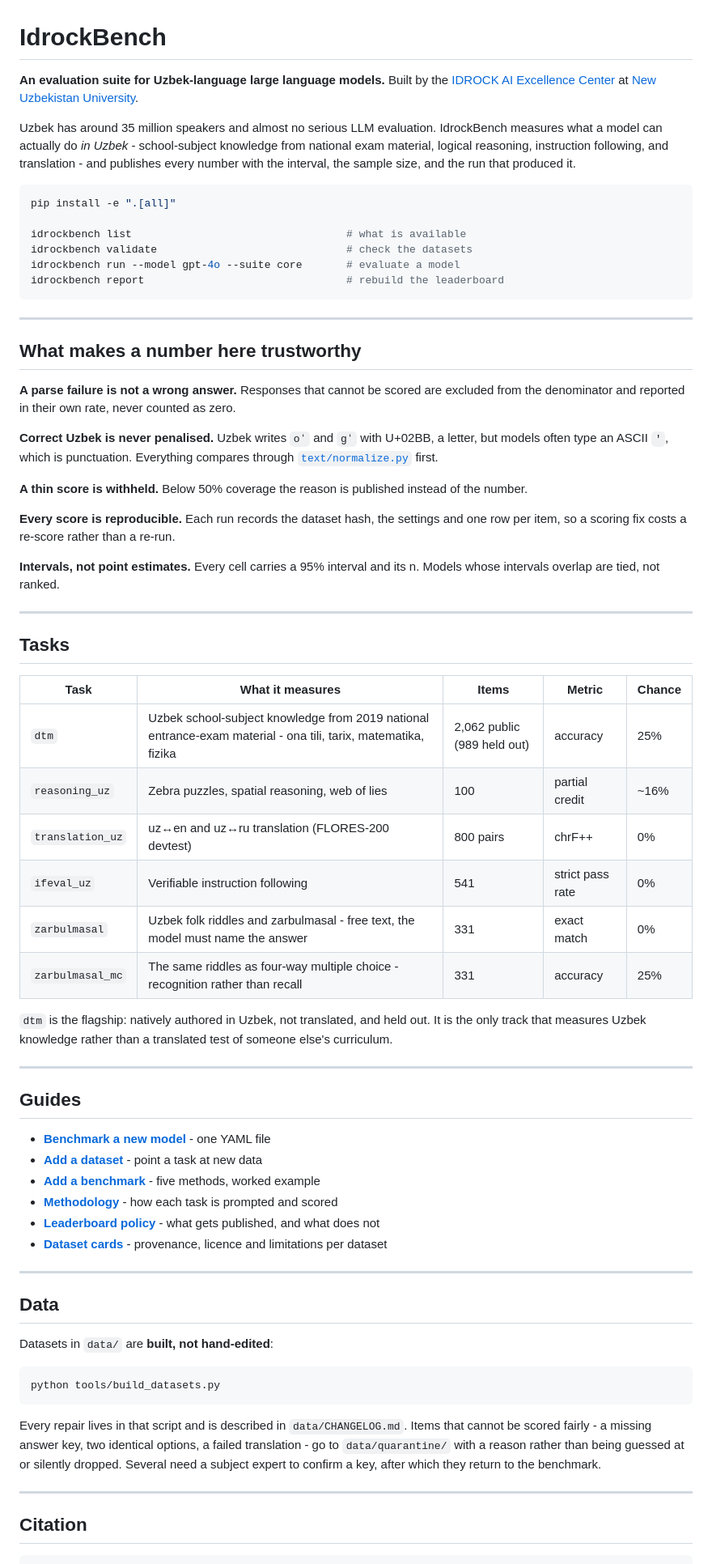
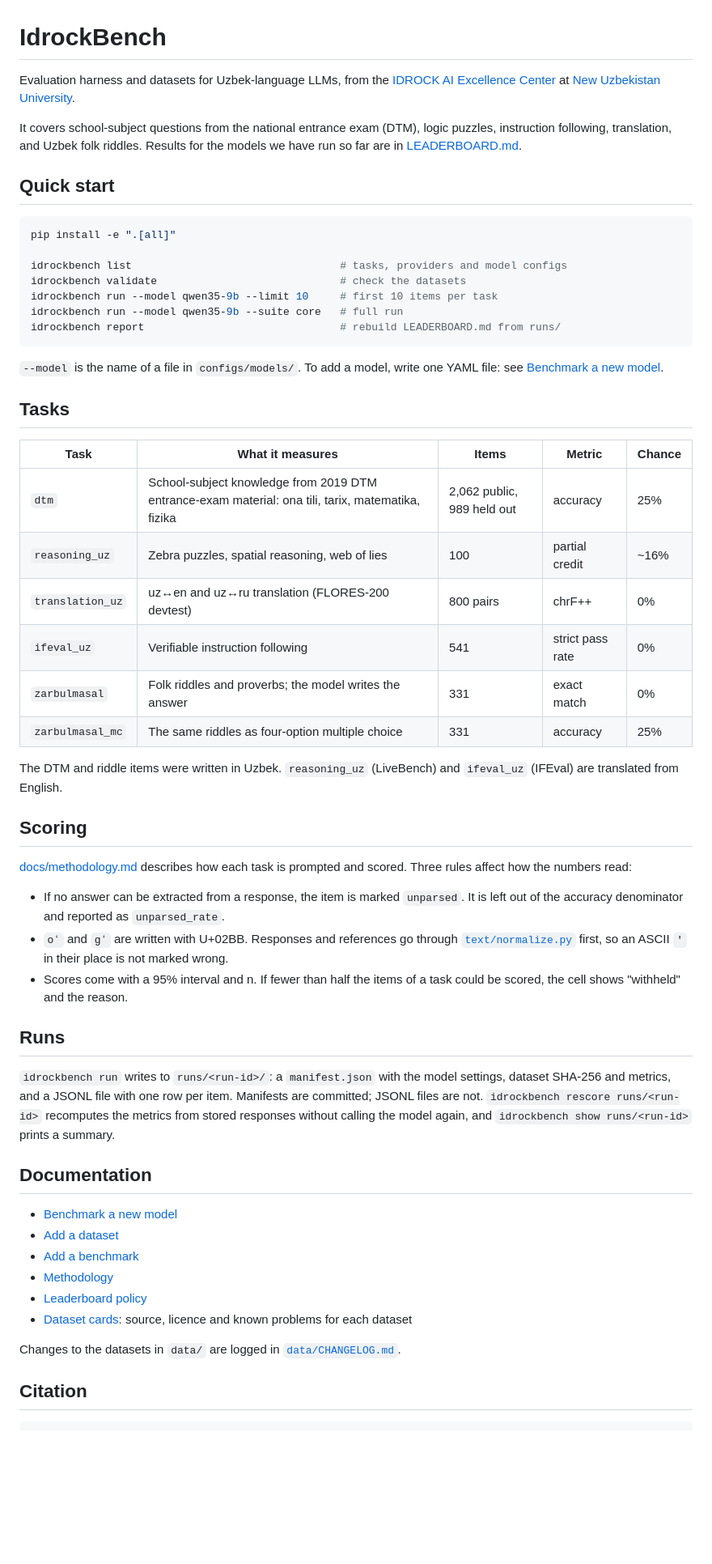
Before and after one commit to idrock-ai/IdrockBench, a Markdown page: README.md, the part around one of its changes. Shown at 81% size. Drawn GitHub-style; blank space fills up the shorter version.

Commit message:
Rewrite the README to describe the repo plainly
Lead with what the repo is and how to run it, link the leaderboard, and
move the scoring rules into a short factual section that points to the
methodology. Fix claims that did not match the repo: the quick start used
a gpt-4o config that does not exist, and the Data section pointed to
tools/build_datasets.py and data/quarantine/, which are not in the tree.

Co-Authored-By: Claude Opus 5.5 <noreply@anthropic.com>

````diff
--- a/README.md
+++ b/README.md
@@ -1,79 +1,74 @@
 # IdrockBench
 
-**An evaluation suite for Uzbek-language large language models.**
-Built by the [IDROCK AI Excellence Center](https://idrock.uz) at [New Uzbekistan University](https://newuu.uz).
+Evaluation harness and datasets for Uzbek-language LLMs, from the
+[IDROCK AI Excellence Center](https://idrock.uz) at
+[New Uzbekistan University](https://newuu.uz).
 
-Uzbek has around 35 million speakers and almost no serious LLM evaluation. IdrockBench measures what a model can actually do *in Uzbek* - school-subject knowledge from national exam material, logical reasoning, instruction following, and translation - and publishes every number with the interval, the sample size, and the run that produced it.
+It covers school-subject questions from the national entrance exam (DTM),
+logic puzzles, instruction following, translation, and Uzbek folk riddles.
+Results for the models we have run so far are in [LEADERBOARD.md](LEADERBOARD.md).
+
+## Quick start
 
 ```bash
 pip install -e ".[all]"
 
-idrockbench list                                  # what is available
-idrockbench validate                              # check the datasets
-idrockbench run --model gpt-4o --suite core       # evaluate a model
-idrockbench report                                # rebuild the leaderboard
+idrockbench list                                 # tasks, providers and model configs
+idrockbench validate                             # check the datasets
+idrockbench run --model qwen35-9b --limit 10     # first 10 items per task
+idrockbench run --model qwen35-9b --suite core   # full run
+idrockbench report                               # rebuild LEADERBOARD.md from runs/
 ```
 
----
-
-## What makes a number here trustworthy
-
-**A parse failure is not a wrong answer.** Responses that cannot be scored are
-excluded from the denominator and reported in their own rate, never counted as
-zero.
-
-**Correct Uzbek is never penalised.** Uzbek writes `oʻ` and `gʻ` with U+02BB, a
-letter, but models often type an ASCII `'`, which is punctuation. Everything
-compares through [`text/normalize.py`](src/idrockbench/text/normalize.py) first.
-
-**A thin score is withheld.** Below 50% coverage the reason is published instead
-of the number.
-
-**Every score is reproducible.** Each run records the dataset hash, the settings
-and one row per item, so a scoring fix costs a re-score rather than a re-run.
-
-**Intervals, not point estimates.** Every cell carries a 95% interval and its n.
-Models whose intervals overlap are tied, not ranked.
-
----
+`--model` is the name of a file in `configs/models/`. To add a model, write one
+YAML file: see [Benchmark a new model](docs/guides/adding-a-model.md).
 
 ## Tasks
 
 | Task | What it measures | Items | Metric | Chance |
 |---|---|---|---|---|
-| `dtm` | Uzbek school-subject knowledge from 2019 national entrance-exam material - ona tili, tarix, matematika, fizika | 2,062 public (989 held out) | accuracy | 25% |
+| `dtm` | School-subject knowledge from 2019 DTM entrance-exam material: ona tili, tarix, matematika, fizika | 2,062 public, 989 held out | accuracy | 25% |
 | `reasoning_uz` | Zebra puzzles, spatial reasoning, web of lies | 100 | partial credit | ~16% |
 | `translation_uz` | uz↔en and uz↔ru translation (FLORES-200 devtest) | 800 pairs | chrF++ | 0% |
 | `ifeval_uz` | Verifiable instruction following | 541 | strict pass rate | 0% |
-| `zarbulmasal` | Uzbek folk riddles and zarbulmasal - free text, the model must name the answer | 331 | exact match | 0% |
-| `zarbulmasal_mc` | The same riddles as four-way multiple choice - recognition rather than recall | 331 | accuracy | 25% |
+| `zarbulmasal` | Folk riddles and proverbs; the model writes the answer | 331 | exact match | 0% |
+| `zarbulmasal_mc` | The same riddles as four-option multiple choice | 331 | accuracy | 25% |
 
-`dtm` is the flagship: natively authored in Uzbek, not translated, and held out. It is the only track that measures Uzbek knowledge rather than a translated test of someone else's curriculum.
+The DTM and riddle items were written in Uzbek. `reasoning_uz` (LiveBench) and
+`ifeval_uz` (IFEval) are translated from English.
 
----
+## Scoring
 
-## Guides
+[docs/methodology.md](docs/methodology.md) describes how each task is prompted
+and scored. Three rules affect how the numbers read:
 
-- **[Benchmark a new model](docs/guides/adding-a-model.md)** - one YAML file
-- **[Add a dataset](docs/guides/adding-a-dataset.md)** - point a task at new data
-- **[Add a benchmark](docs/guides/adding-a-benchmark.md)** - five methods, worked example
-- **[Methodology](docs/methodology.md)** - how each task is prompted and scored
-- **[Leaderboard policy](docs/leaderboard-policy.md)** - what gets published, and what does not
-- **[Dataset cards](docs/data-cards/)** - provenance, licence and limitations per dataset
+- If no answer can be extracted from a response, the item is marked `unparsed`.
+  It is left out of the accuracy denominator and reported as `unparsed_rate`.
+- `oʻ` and `gʻ` are written with U+02BB. Responses and references go through
+  [`text/normalize.py`](src/idrockbench/text/normalize.py) first, so an ASCII
+  `'` in their place is not marked wrong.
+- Scores come with a 95% interval and n. If fewer than half the items of a task
+  could be scored, the cell shows "withheld" and the reason.
 
----
+## Runs
 
-## Data
+`idrockbench run` writes to `runs/<run-id>/`: a `manifest.json` with the model
+settings, dataset SHA-256 and metrics, and a JSONL file with one row per item.
+Manifests are committed; JSONL files are not. `idrockbench rescore runs/<run-id>`
+recomputes the metrics from stored responses without calling the model again,
+and `idrockbench show runs/<run-id>` prints a summary.
 
-Datasets in `data/` are **built, not hand-edited**:
+## Documentation
 
-```bash
-python tools/build_datasets.py
-```
+- [Benchmark a new model](docs/guides/adding-a-model.md)
+- [Add a dataset](docs/guides/adding-a-dataset.md)
+- [Add a benchmark](docs/guides/adding-a-benchmark.md)
+- [Methodology](docs/methodology.md)
+- [Leaderboard policy](docs/leaderboard-policy.md)
+- [Dataset cards](docs/data-cards/): source, licence and known problems for each dataset
 
-Every repair lives in that script and is described in `data/CHANGELOG.md`. Items that cannot be scored fairly - a missing answer key, two identical options, a failed translation - go to `data/quarantine/` with a reason rather than being guessed at or silently dropped. Several need a subject expert to confirm a key, after which they return to the benchmark.
-
----
+Changes to the datasets in `data/` are logged in
+[`data/CHANGELOG.md`](data/CHANGELOG.md).
 
 ## Citation
 
````
Also changed, not shown: other parts of README.md (+6 -2 lines).
